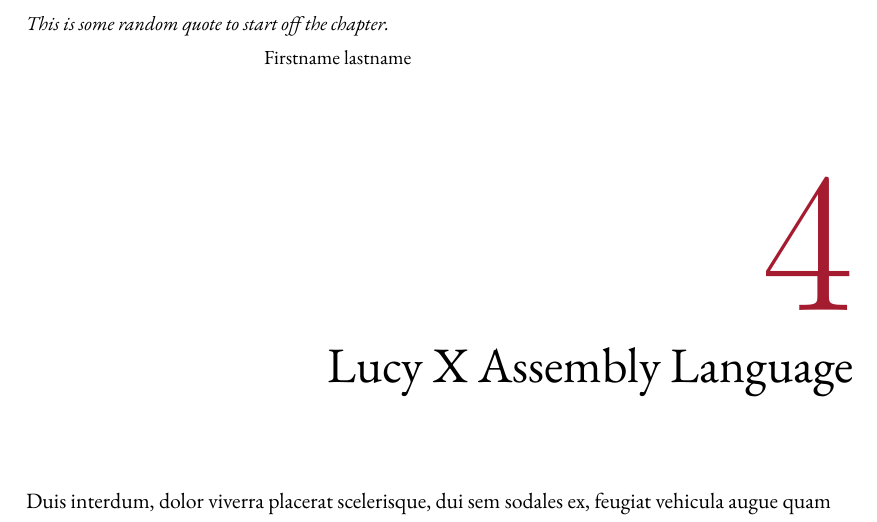
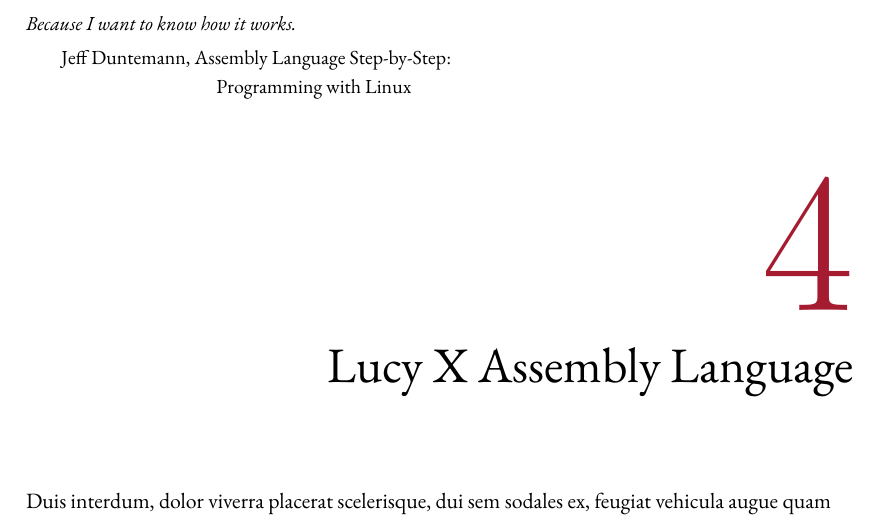
Before and after one commit to imwithye/An-implementation-and-design-of-Lucy-Programming-Language, a LaTeX thesis (dissertation.tex, which reads chapters/04.Lucy_X_Assembly_Language.tex): part of page 29 of 51, cut at the place of the change. Compiled offline with XeLaTeX.

Commit message:
add quote

```diff
--- a/chapters/04.Lucy_X_Assembly_Language.tex
+++ b/chapters/04.Lucy_X_Assembly_Language.tex
@@ -1,7 +1,7 @@
 %!TEX root = ../dissertation.tex
 \begin{savequote}[75mm]
-This is some random quote to start off the chapter.
-\qauthor{Firstname lastname}
+Because I want to know how it works.
+\qauthor{Jeff Duntemann, Assembly Language Step-by-Step: Programming with Linux}
 \end{savequote}
 
 \chapter{Lucy X Assembly Language}
```
